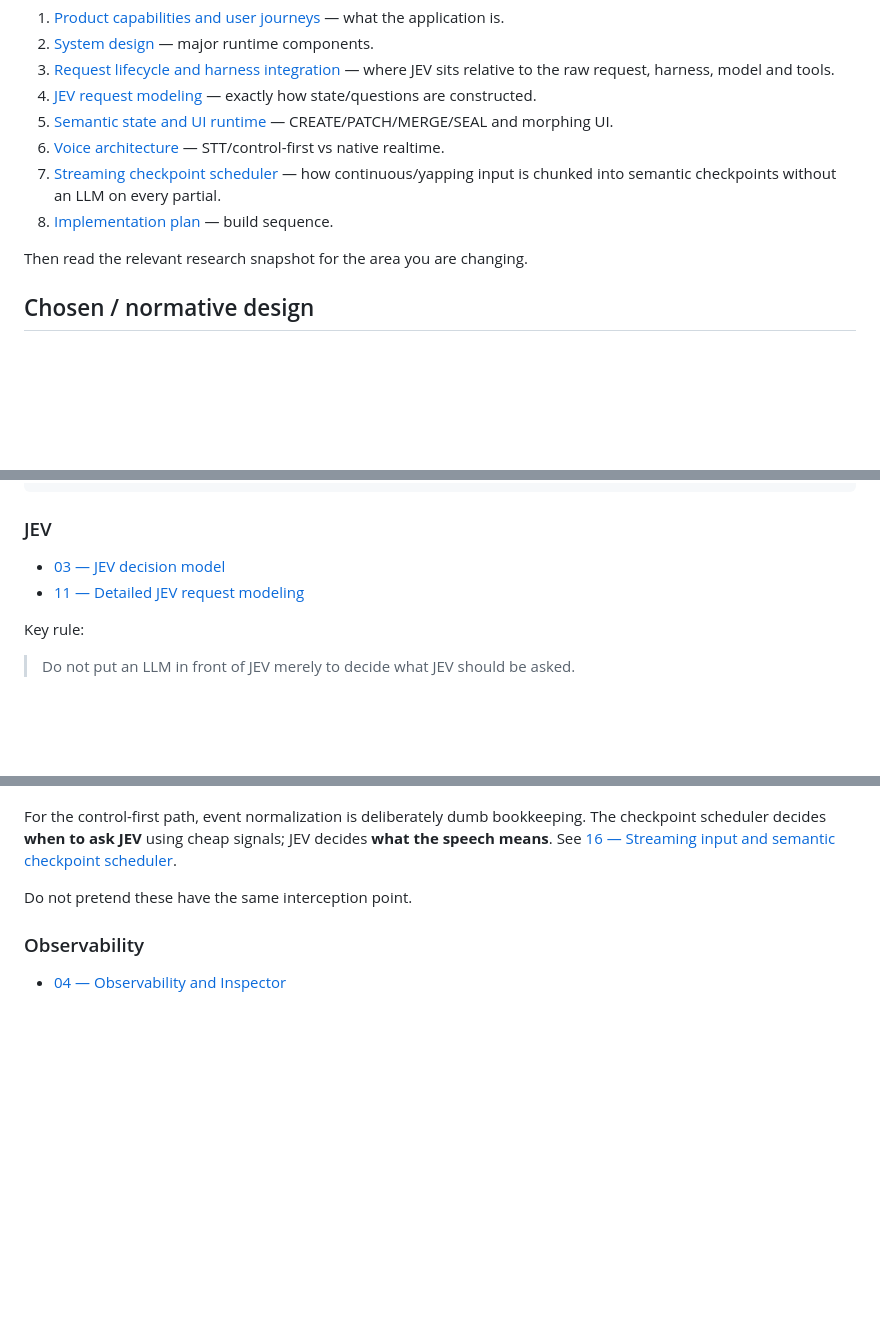
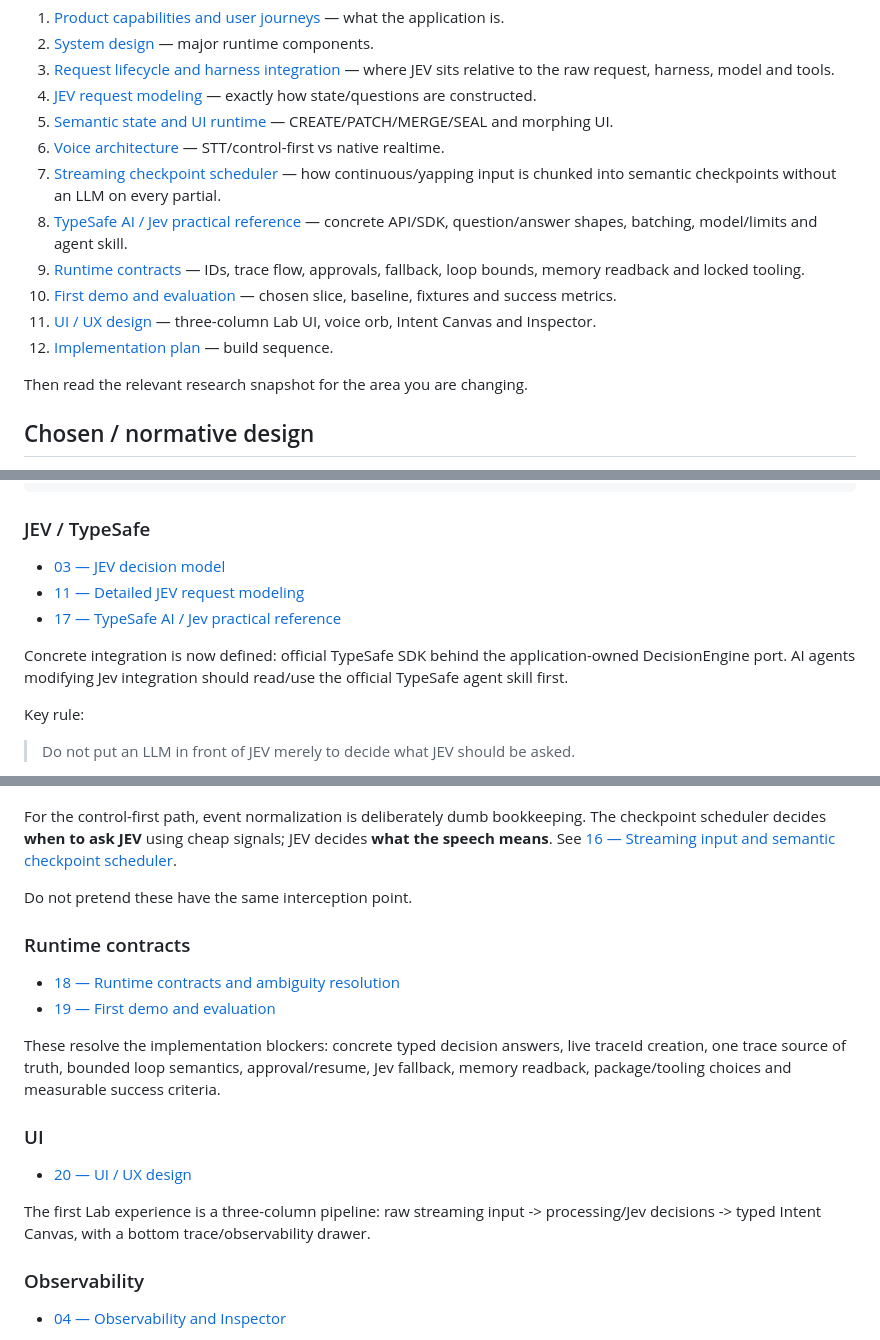
Before and after one commit to HariharanS/jevpoc, a Markdown page: docs/README.md, 3 parts joined by grey strips. Rendered like a GitHub page; blank space fills up the shorter version.

```diff
--- a/docs/README.md
+++ b/docs/README.md
@@ -28,7 +28,11 @@ Read these first:
 5. [Semantic state and UI runtime](12-semantic-state-and-ui-runtime.md) — CREATE/PATCH/MERGE/SEAL and morphing UI.
 6. [Voice architecture](08-voice-architecture.md) — STT/control-first vs native realtime.
 7. [Streaming checkpoint scheduler](16-streaming-checkpoint-scheduler.md) — how continuous/yapping input is chunked into semantic checkpoints without an LLM on every partial.
-8. [Implementation plan](07-implementation-plan.md) — build sequence.
+8. [TypeSafe AI / Jev practical reference](17-typesafe-ai-reference.md) — concrete API/SDK, question/answer shapes, batching, model/limits and agent skill.
+9. [Runtime contracts](18-runtime-contracts.md) — IDs, trace flow, approvals, fallback, loop bounds, memory readback and locked tooling.
+10. [First demo and evaluation](19-first-demo-and-evaluation.md) — chosen slice, baseline, fixtures and success metrics.
+11. [UI / UX design](20-ui-ux-design.md) — three-column Lab UI, voice orb, Intent Canvas and Inspector.
+12. [Implementation plan](07-implementation-plan.md) — build sequence.
 
 Then read the relevant research snapshot for the area you are changing.
 
@@ -80,10 +84,13 @@ raw request
   -> completion / state / memory
 ~~~
 
-### JEV
+### JEV / TypeSafe
 
 - [03 — JEV decision model](03-jev-decision-model.md)
 - [11 — Detailed JEV request modeling](11-jev-request-modeling.md)
+- [17 — TypeSafe AI / Jev practical reference](17-typesafe-ai-reference.md)
+
+Concrete integration is now defined: official TypeSafe SDK behind the application-owned DecisionEngine port. AI agents modifying Jev integration should read/use the official TypeSafe agent skill first.
 
 Key rule:
 
@@ -104,6 +111,19 @@ Two explicit modes:
 For the control-first path, event normalization is deliberately dumb bookkeeping. The checkpoint scheduler decides **when to ask JEV** using cheap signals; JEV decides **what the speech means**. See [16 — Streaming input and semantic checkpoint scheduler](16-streaming-checkpoint-scheduler.md).
 
 Do not pretend these have the same interception point.
+
+### Runtime contracts
+
+- [18 — Runtime contracts and ambiguity resolution](18-runtime-contracts.md)
+- [19 — First demo and evaluation](19-first-demo-and-evaluation.md)
+
+These resolve the implementation blockers: concrete typed decision answers, live traceId creation, one trace source of truth, bounded loop semantics, approval/resume, Jev fallback, memory readback, package/tooling choices and measurable success criteria.
+
+### UI
+
+- [20 — UI / UX design](20-ui-ux-design.md)
+
+The first Lab experience is a three-column pipeline: raw streaming input -> processing/Jev decisions -> typed Intent Canvas, with a bottom trace/observability drawer.
 
 ### Observability
 
```
Also changed, not shown: other parts of docs/README.md (+21 -14 lines).
